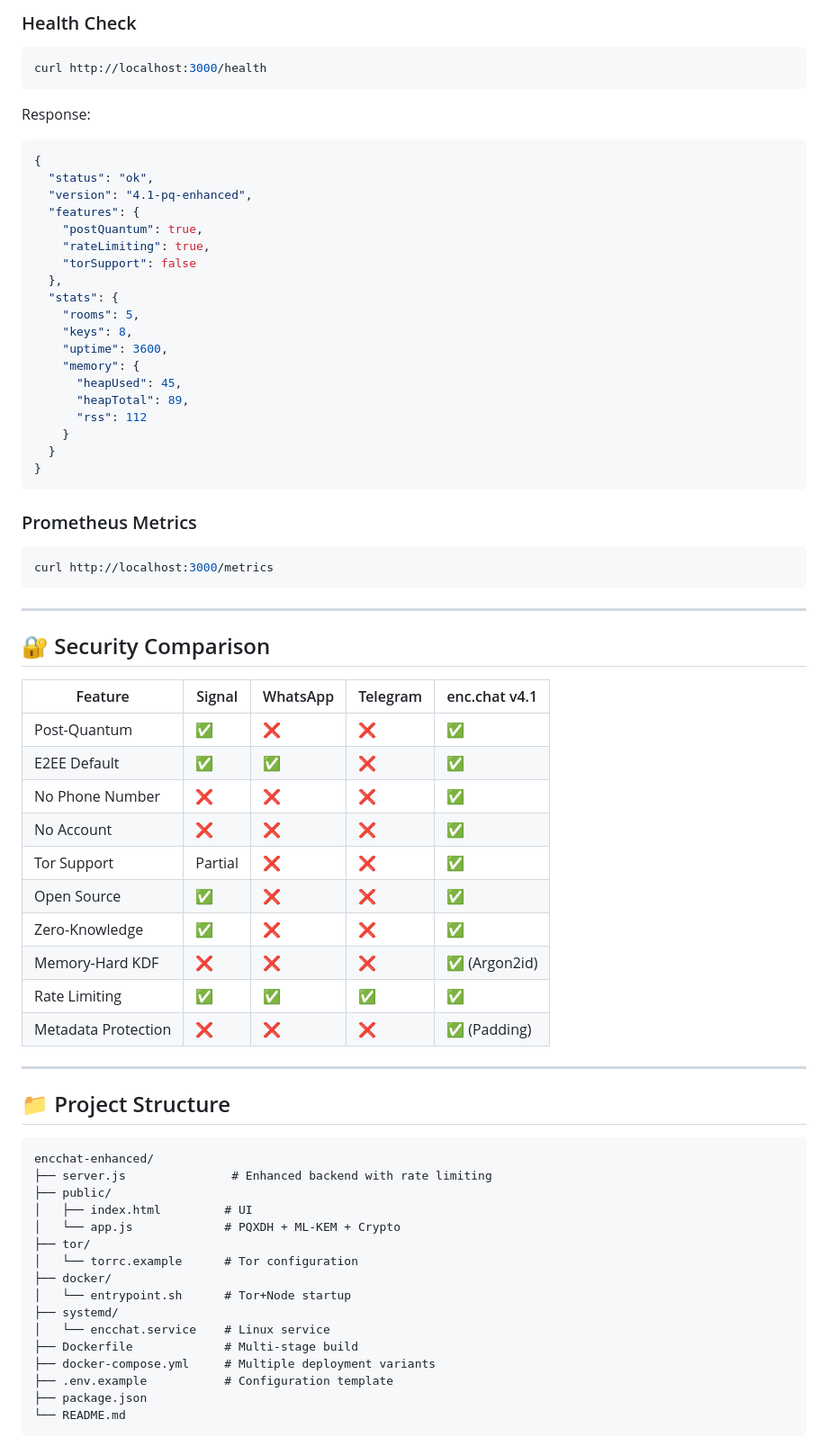
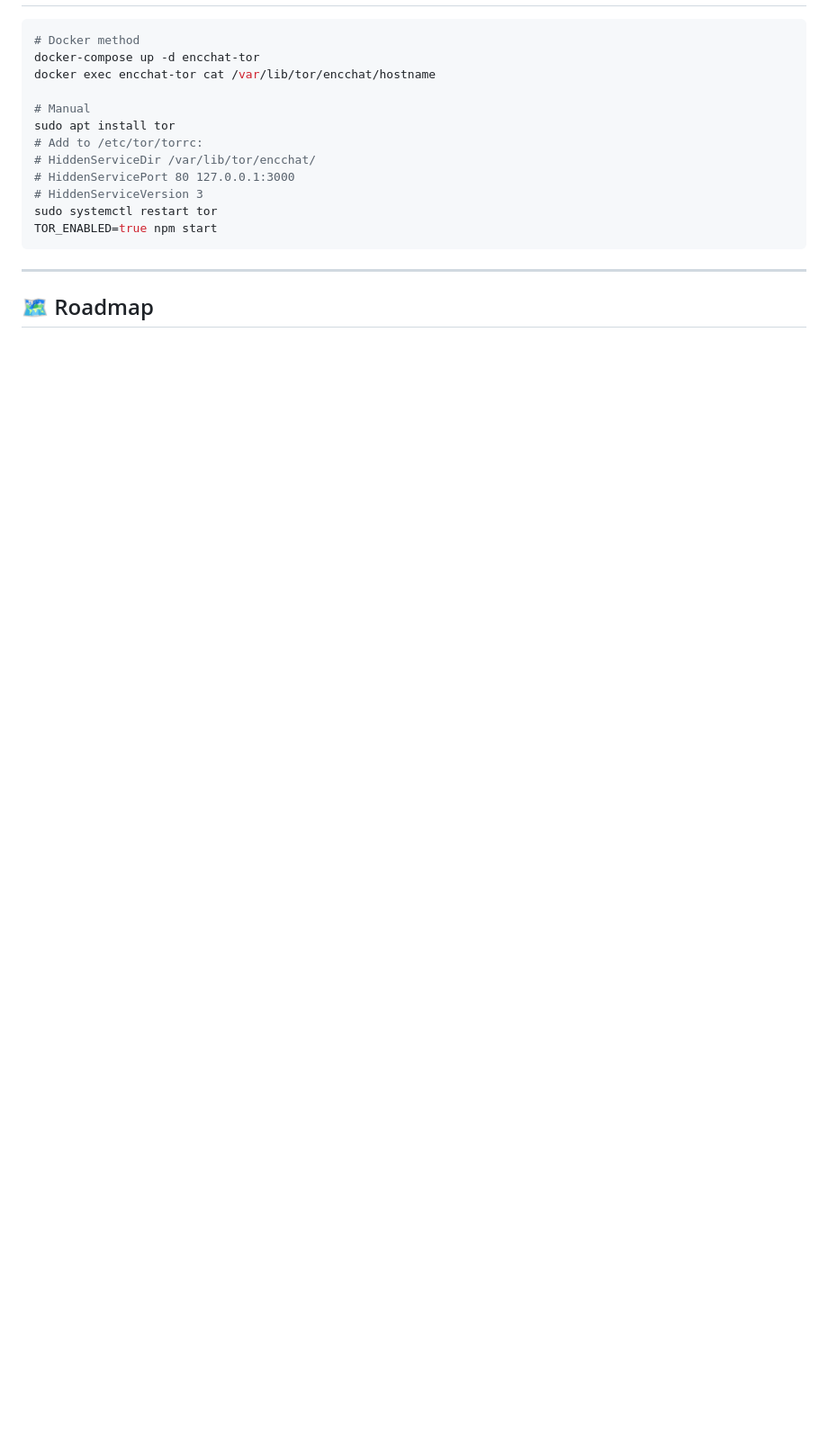
Before and after one commit to matrixes47-max/encchat, a Markdown page: README.md, the part around one of its changes. Shown at 90% size. Drawn GitHub-style; blank space fills up the shorter version.

````diff
--- a/README.md
+++ b/README.md
@@ -251,74 +154,20 @@ server {
 
-### Health Check
 ```bash
-curl http://localhost:3000/health
-```
+# Docker method
+docker-compose up -d encchat-tor
+docker exec encchat-tor cat /var/lib/tor/encchat/hostname
 
-Response:
-```json
-{
-  "status": "ok",
-  "version": "4.1-pq-enhanced",
-  "features": {
-    "postQuantum": true,
-    "rateLimiting": true,
-    "torSupport": false
-  },
-  "stats": {
-    "rooms": 5,
-    "keys": 8,
-    "uptime": 3600,
-    "memory": {
-      "heapUsed": 45,
-      "heapTotal": 89,
-      "rss": 112
-    }
-  }
-}
-```
-
-### Prometheus Metrics
-```bash
-curl http://localhost:3000/metrics
+# Manual
+sudo apt install tor
+# Add to /etc/tor/torrc:
+# HiddenServiceDir /var/lib/tor/encchat/
+# HiddenServicePort 80 127.0.0.1:3000
+# HiddenServiceVersion 3
+sudo systemctl restart tor
+TOR_ENABLED=true npm start
 ```
 
 ---
 
-## 🔐 Security Comparison
+## 🗺️ Roadmap
 
-| Feature | Signal | WhatsApp | Telegram | enc.chat v4.1 |
-|---------|--------|----------|----------|---------------|
-| Post-Quantum | ✅ | ❌ | ❌ | ✅ |
-| E2EE Default | ✅ | ✅ | ❌ | ✅ |
-| No Phone Number | ❌ | ❌ | ❌ | ✅ |
-| No Account | ❌ | ❌ | ❌ | ✅ |
-| Tor Support | Partial | ❌ | ❌ | ✅ |
-| Open Source | ✅ | ❌ | ❌ | ✅ |
-| Zero-Knowledge | ✅ | ❌ | ❌ | ✅ |
-| Memory-Hard KDF | ❌ | ❌ | ❌ | ✅ (Argon2id) |
-| Rate Limiting | ✅ | ✅ | ✅ | ✅ |
-| Metadata Protection | ❌ | ❌ | ❌ | ✅ (Padding) |
-
----
-
-## 📁 Project Structure
-
-```
-encchat-enhanced/
-├── server.js               # Enhanced backend with rate limiting
-├── public/
-│   ├── index.html         # UI
-│   └── app.js             # PQXDH + ML-KEM + Crypto
-├── tor/
-│   └── torrc.example      # Tor configuration
-├── docker/
-│   └── entrypoint.sh      # Tor+Node startup
-├── systemd/
-│   └── encchat.service    # Linux service
-├── Dockerfile             # Multi-stage build
-├── docker-compose.yml     # Multiple deployment variants
-├── .env.example           # Configuration template
-├── package.json
-└── README.md
-```
-
````
Also changed, not shown: other parts of README.md (+100 -323 lines).
